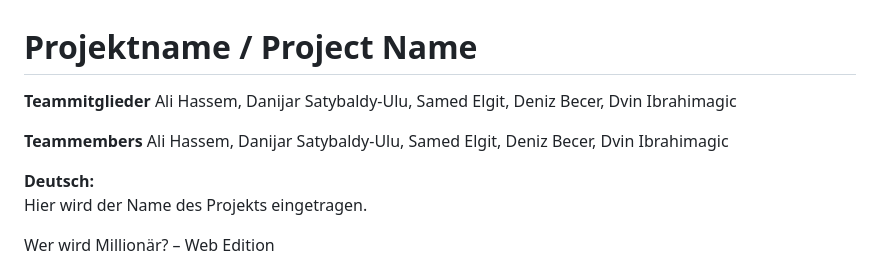
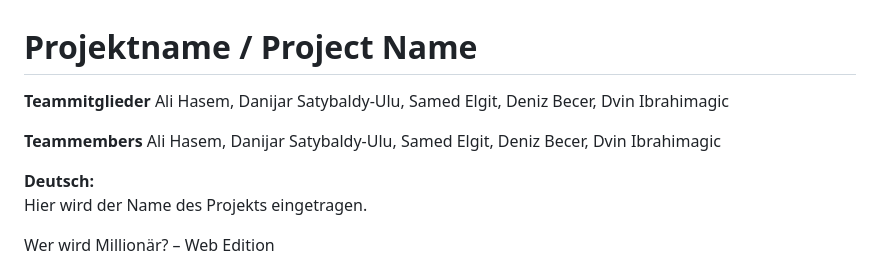
Before and after one commit to dSatybaldyHTL/2BHIF-WMC-Wer-Wird-Million-r, a Markdown page: ProjectDescription.md, the part around the change. GitHub-like rendering.

```diff
--- a/ProjectDescription.md
+++ b/ProjectDescription.md
@@ -1,10 +1,10 @@
 # Projektname / Project Name
 
 **Teammitglieder**
-Ali Hassem, Danijar Satybaldy-Ulu, Samed Elgit, Deniz Becer, Dvin Ibrahimagic
+Ali Hasem, Danijar Satybaldy-Ulu, Samed Elgit, Deniz Becer, Dvin Ibrahimagic
 
 **Teammembers**
-Ali Hassem, Danijar Satybaldy-Ulu, Samed Elgit, Deniz Becer, Dvin Ibrahimagic
+Ali Hasem, Danijar Satybaldy-Ulu, Samed Elgit, Deniz Becer, Dvin Ibrahimagic
 
 **Deutsch:**
 Hier wird der Name des Projekts eingetragen.
```
